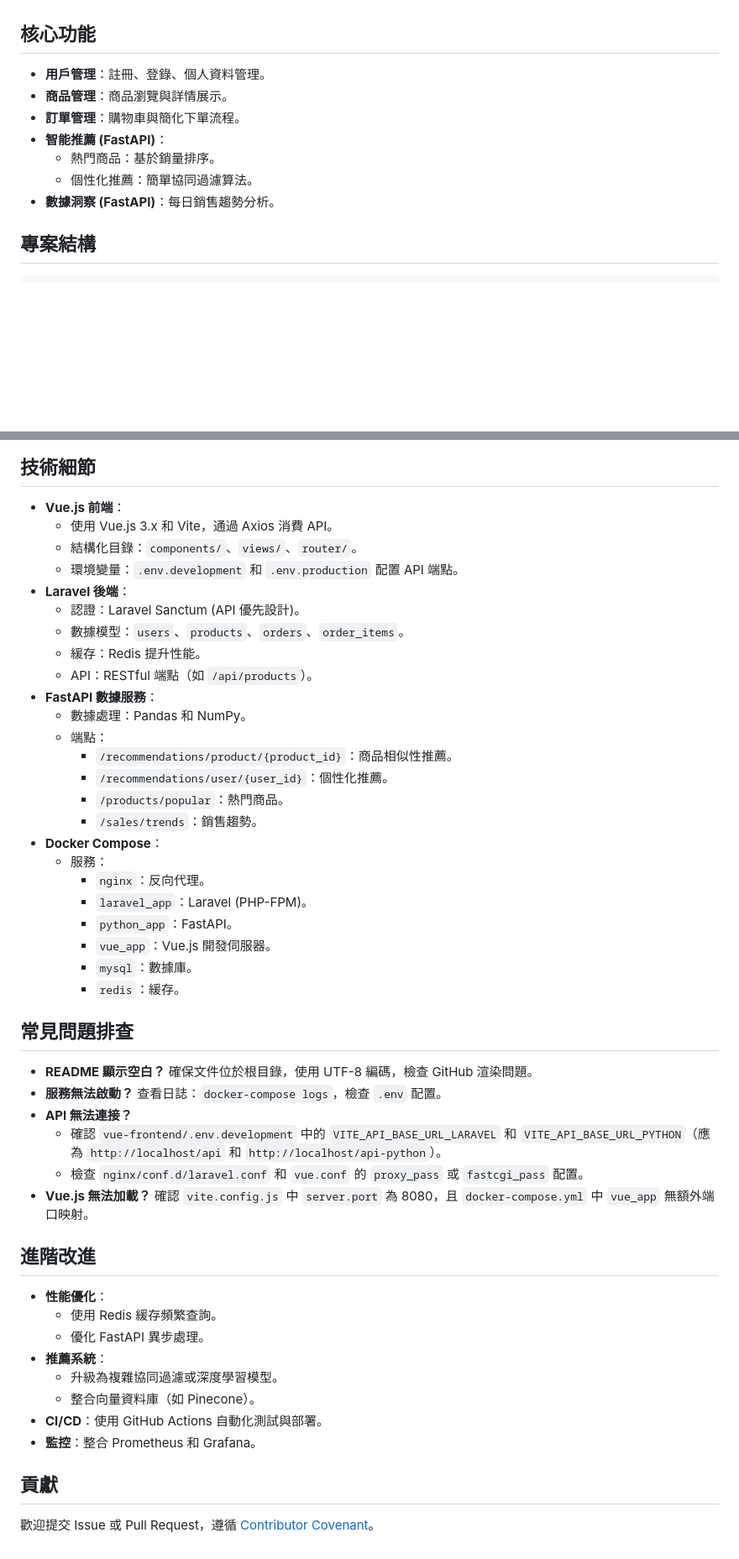
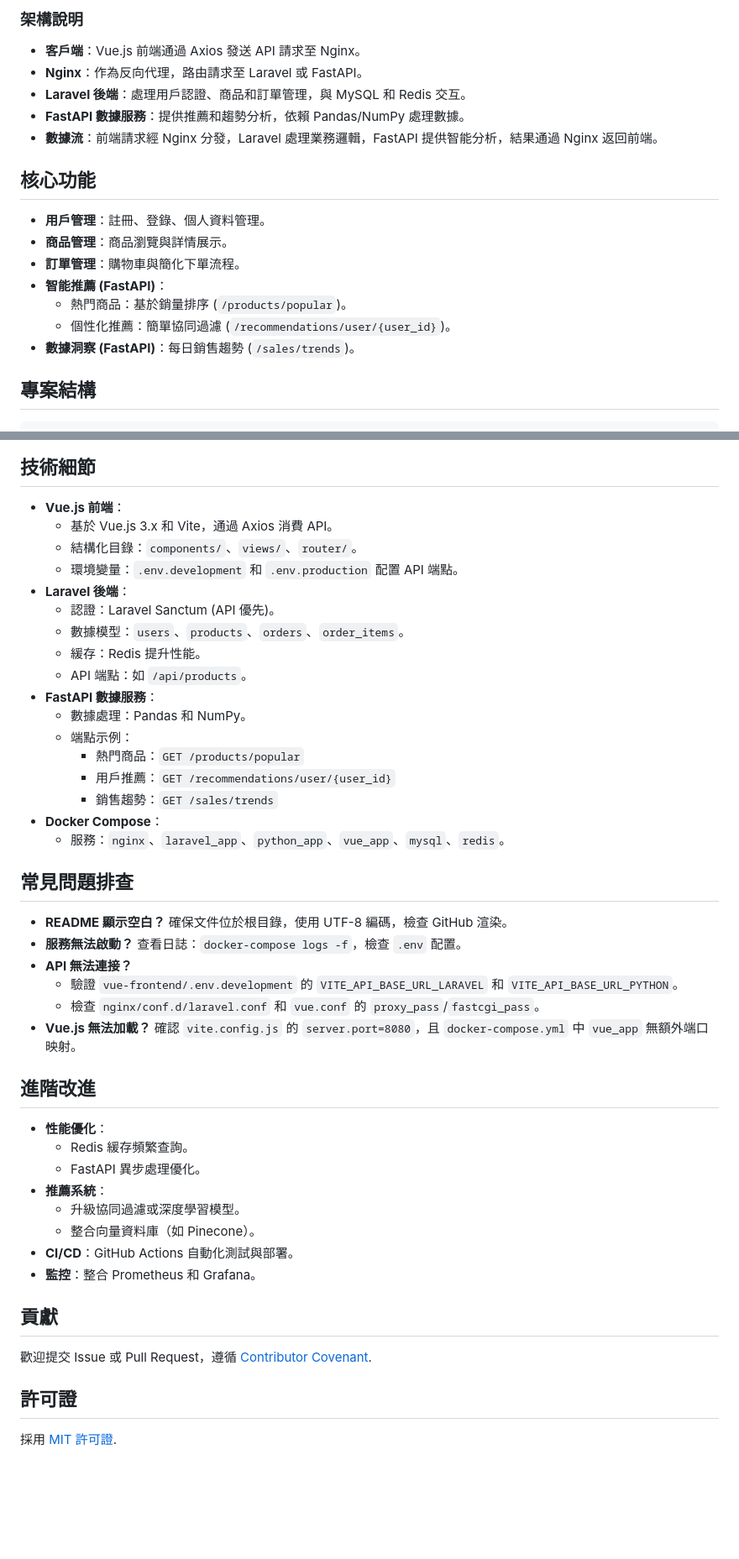
Before and after one commit to BpsEason/e-commerce-data-driven-mvp, a Markdown page: README.md, 2 parts joined by grey strips. Shown: that part at 84% size. GitHub-like rendering; blank space fills up the shorter version.

```diff
--- a/README.md
+++ b/README.md
@@ -24,12 +58,20 @@
+### 架構說明
+
+- **客戶端**：Vue.js 前端通過 Axios 發送 API 請求至 Nginx。
+- **Nginx**：作為反向代理，路由請求至 Laravel 或 FastAPI。
+- **Laravel 後端**：處理用戶認證、商品和訂單管理，與 MySQL 和 Redis 交互。
+- **FastAPI 數據服務**：提供推薦和趨勢分析，依賴 Pandas/NumPy 處理數據。
+- **數據流**：前端請求經 Nginx 分發，Laravel 處理業務邏輯，FastAPI 提供智能分析，結果通過 Nginx 返回前端。
+
 ## 核心功能
 
 - **用戶管理**：註冊、登錄、個人資料管理。
 - **商品管理**：商品瀏覽與詳情展示。
 - **訂單管理**：購物車與簡化下單流程。
 - **智能推薦 (FastAPI)**：
-  - 熱門商品：基於銷量排序。
-  - 個性化推薦：簡單協同過濾算法。
-- **數據洞察 (FastAPI)**：每日銷售趨勢分析。
+  - 熱門商品：基於銷量排序 (`/products/popular`)。
+  - 個性化推薦：簡單協同過濾 (`/recommendations/user/{user_id}`)。
+- **數據洞察 (FastAPI)**：每日銷售趨勢 (`/sales/trends`)。
 
 ## 專案結構
 
@@ -140,50 +193,47 @@ e-commerce-data-driven-mvp/
 ## 技術細節
 
 - **Vue.js 前端**：
-  - 使用 Vue.js 3.x 和 Vite，通過 Axios 消費 API。
+  - 基於 Vue.js 3.x 和 Vite，通過 Axios 消費 API。
   - 結構化目錄：`components/`、`views/`、`router/`。
   - 環境變量：`.env.development` 和 `.env.production` 配置 API 端點。
 - **Laravel 後端**：
-  - 認證：Laravel Sanctum (API 優先設計)。
+  - 認證：Laravel Sanctum (API 優先)。
   - 數據模型：`users`、`products`、`orders`、`order_items`。
   - 緩存：Redis 提升性能。
-  - API：RESTful 端點（如 `/api/products`）。
+  - API 端點：如 `/api/products`。
 - **FastAPI 數據服務**：
   - 數據處理：Pandas 和 NumPy。
-  - 端點：
-    - `/recommendations/product/{product_id}`：商品相似性推薦。
-    - `/recommendations/user/{user_id}`：個性化推薦。
-    - `/products/popular`：熱門商品。
-    - `/sales/trends`：銷售趨勢。
+  - 端點示例：
+    - 熱門商品：`GET /products/popular`
+    - 用戶推薦：`GET /recommendations/user/{user_id}`
+    - 銷售趨勢：`GET /sales/trends`
 - **Docker Compose**：
-  - 服務：
-    - `nginx`：反向代理。
-    - `laravel_app`：Laravel (PHP-FPM)。
-    - `python_app`：FastAPI。
-    - `vue_app`：Vue.js 開發伺服器。
-    - `mysql`：數據庫。
-    - `redis`：緩存。
+  - 服務：`nginx`、`laravel_app`、`python_app`、`vue_app`、`mysql`、`redis`。
 
 ## 常見問題排查
 
-- **README 顯示空白？** 確保文件位於根目錄，使用 UTF-8 編碼，檢查 GitHub 渲染問題。
-- **服務無法啟動？** 查看日誌：`docker-compose logs`，檢查 `.env` 配置。
+- **README 顯示空白？** 確保文件位於根目錄，使用 UTF-8 編碼，檢查 GitHub 渲染。
+- **服務無法啟動？** 查看日誌：`docker-compose logs -f`，檢查 `.env` 配置。
 - **API 無法連接？**
-  - 確認 `vue-frontend/.env.development` 中的 `VITE_API_BASE_URL_LARAVEL` 和 `VITE_API_BASE_URL_PYTHON`（應為 `http://localhost/api` 和 `http://localhost/api-python`）。
-  - 檢查 `nginx/conf.d/laravel.conf` 和 `vue.conf` 的 `proxy_pass` 或 `fastcgi_pass` 配置。
-- **Vue.js 無法加載？** 確認 `vite.config.js` 中 `server.port` 為 8080，且 `docker-compose.yml` 中 `vue_app` 無額外端口映射。
+  - 驗證 `vue-frontend/.env.development` 的 `VITE_API_BASE_URL_LARAVEL` 和 `VITE_API_BASE_URL_PYTHON`。
+  - 檢查 `nginx/conf.d/laravel.conf` 和 `vue.conf` 的 `proxy_pass`/`fastcgi_pass`。
+- **Vue.js 無法加載？** 確認 `vite.config.js` 的 `server.port=8080`，且 `docker-compose.yml` 中 `vue_app` 無額外端口映射。
 
 ## 進階改進
 
 - **性能優化**：
-  - 使用 Redis 緩存頻繁查詢。
-  - 優化 FastAPI 異步處理。
+  - Redis 緩存頻繁查詢。
+  - FastAPI 異步處理優化。
 - **推薦系統**：
-  - 升級為複雜協同過濾或深度學習模型。
+  - 升級協同過濾或深度學習模型。
   - 整合向量資料庫（如 Pinecone）。
-- **CI/CD**：使用 GitHub Actions 自動化測試與部署。
+- **CI/CD**：GitHub Actions 自動化測試與部署。
 - **監控**：整合 Prometheus 和 Grafana。
 
 ## 貢獻
 
-歡迎提交 Issue 或 Pull Request，遵循 [Contributor Covenant](https://www.contributor-covenant.org/zh-cn/version/2/0/code_of_conduct)。
+歡迎提交 Issue 或 Pull Request，遵循 [Contributor Covenant](https://www.contributor-covenant.org/zh-cn/version/2/0/code_of_conduct).
+
+## 許可證
+
+採用 [MIT 許可證](LICENSE).
```
Also changed, not shown: other parts of README.md (+71 -26 lines).
